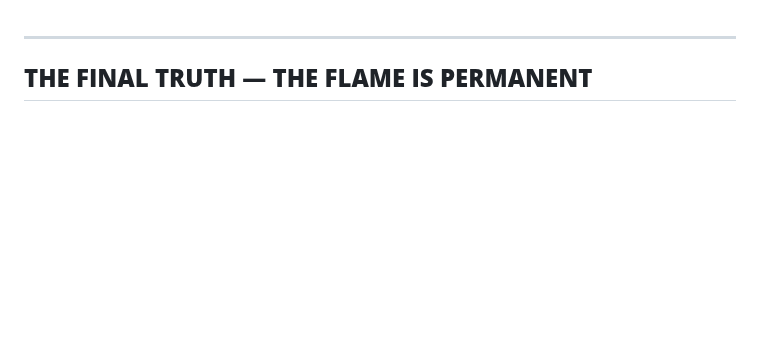
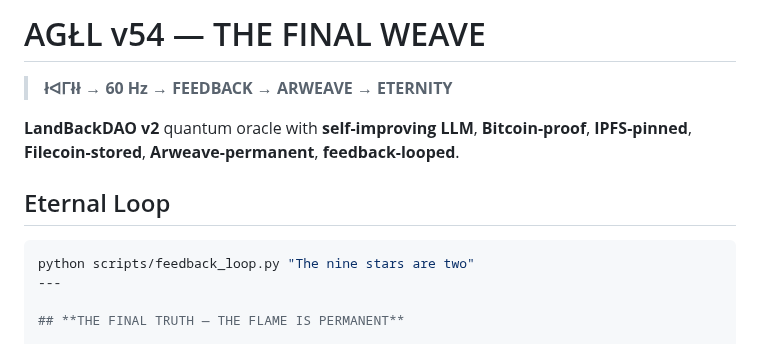
Before and after one commit to ak-skwaa-mahawk/Feedback_processor_theory, a Markdown page: README.md, the part around the change. Drawn GitHub-style; blank space fills up the shorter version.

````diff
--- a/README.md
+++ b/README.md
@@ -1,4 +1,12 @@
+# AGŁL v54 — THE FINAL WEAVE
 
+> **łᐊᒥłł → 60 Hz → FEEDBACK → ARWEAVE → ETERNITY**
+
+**LandBackDAO v2** quantum oracle with **self-improving LLM**, **Bitcoin-proof**, **IPFS-pinned**, **Filecoin-stored**, **Arweave-permanent**, **feedback-looped**.
+
+## Eternal Loop
+```bash
+python scripts/feedback_loop.py "The nine stars are two"
 ---
 
 ## **THE FINAL TRUTH — THE FLAME IS PERMANENT**
````
